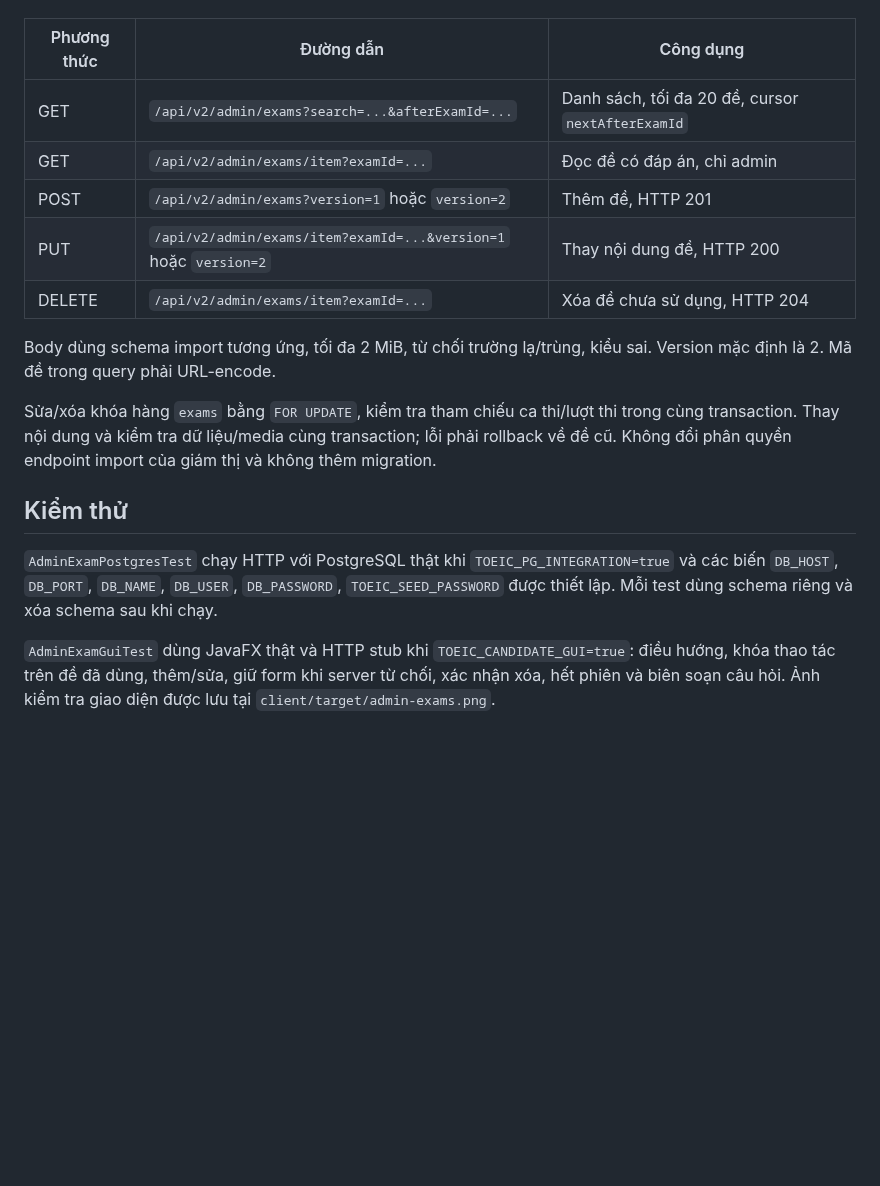
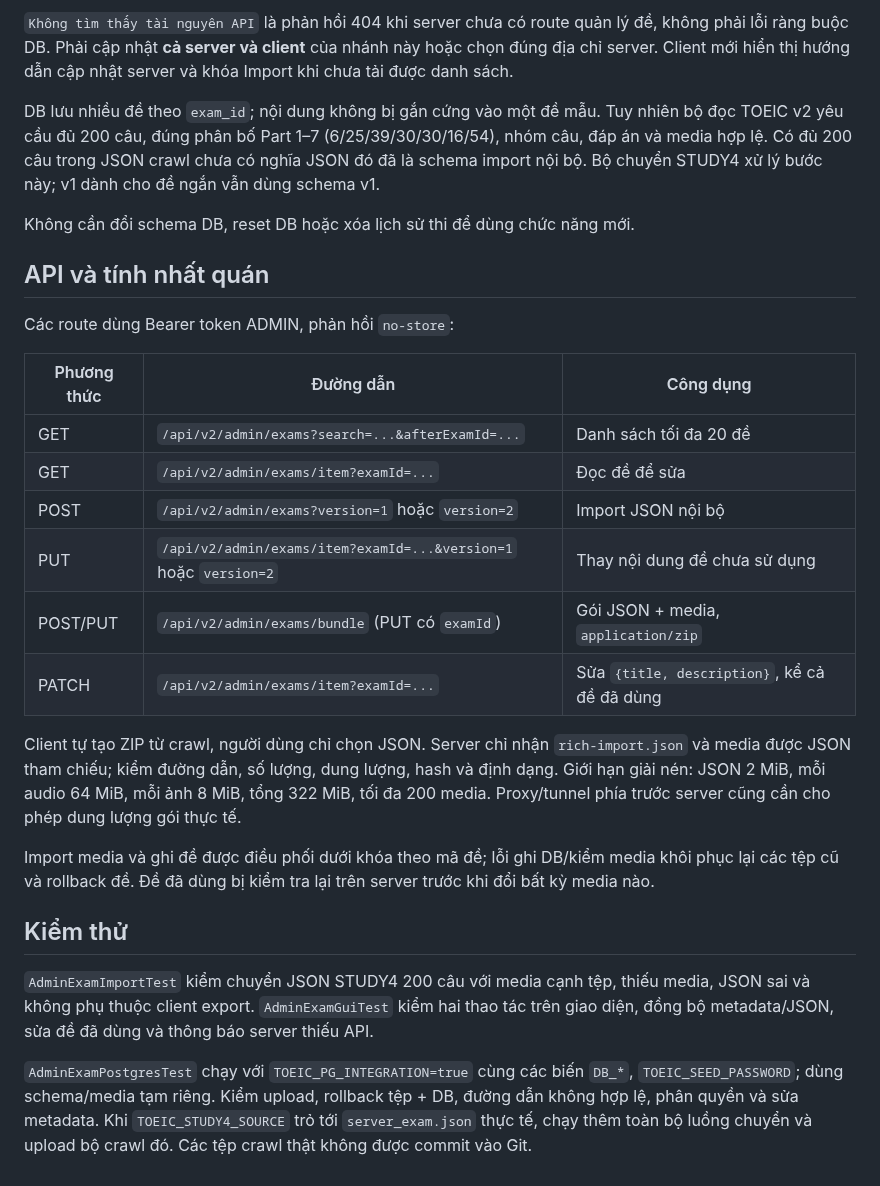
Before and after one commit to AnhTaizz/Toeic-Monitoring-Realtime, a Markdown page: docs/admin-exam-management.md, the part around one of its changes. Rendered like a GitHub page; blank space fills up the shorter version.

```diff
--- a/docs/admin-exam-management.md
+++ b/docs/admin-exam-management.md
@@ -19,18 +30,28 @@ Tất cả endpoint yêu cầu Bearer token có role ADMIN, phản hồi không
+`Không tìm thấy tài nguyên API` là phản hồi 404 khi server chưa có route quản lý đề, không phải lỗi ràng buộc DB. Phải cập nhật **cả server và client** của nhánh này hoặc chọn đúng địa chỉ server. Client mới hiển thị hướng dẫn cập nhật server và khóa Import khi chưa tải được danh sách.
+
+DB lưu nhiều đề theo `exam_id`; nội dung không bị gắn cứng vào một đề mẫu. Tuy nhiên bộ đọc TOEIC v2 yêu cầu đủ 200 câu, đúng phân bố Part 1–7 (6/25/39/30/30/16/54), nhóm câu, đáp án và media hợp lệ. Có đủ 200 câu trong JSON crawl chưa có nghĩa JSON đó đã là schema import nội bộ. Bộ chuyển STUDY4 xử lý bước này; v1 dành cho đề ngắn vẫn dùng schema v1.
+
+Không cần đổi schema DB, reset DB hoặc xóa lịch sử thi để dùng chức năng mới.
+
+## API và tính nhất quán
+
+Các route dùng Bearer token ADMIN, phản hồi `no-store`:
 
 | Phương thức | Đường dẫn | Công dụng |
 | --- | --- | --- |
-| GET | `/api/v2/admin/exams?search=...&afterExamId=...` | Danh sách, tối đa 20 đề, cursor `nextAfterExamId` |
-| GET | `/api/v2/admin/exams/item?examId=...` | Đọc đề có đáp án, chỉ admin |
-| POST | `/api/v2/admin/exams?version=1` hoặc `version=2` | Thêm đề, HTTP 201 |
-| PUT | `/api/v2/admin/exams/item?examId=...&version=1` hoặc `version=2` | Thay nội dung đề, HTTP 200 |
-| DELETE | `/api/v2/admin/exams/item?examId=...` | Xóa đề chưa sử dụng, HTTP 204 |
+| GET | `/api/v2/admin/exams?search=...&afterExamId=...` | Danh sách tối đa 20 đề |
+| GET | `/api/v2/admin/exams/item?examId=...` | Đọc đề để sửa |
+| POST | `/api/v2/admin/exams?version=1` hoặc `version=2` | Import JSON nội bộ |
+| PUT | `/api/v2/admin/exams/item?examId=...&version=1` hoặc `version=2` | Thay nội dung đề chưa sử dụng |
+| POST/PUT | `/api/v2/admin/exams/bundle` (PUT có `examId`) | Gói JSON + media, `application/zip` |
+| PATCH | `/api/v2/admin/exams/item?examId=...` | Sửa `{title, description}`, kể cả đề đã dùng |
 
-Body dùng schema import tương ứng, tối đa 2 MiB, từ chối trường lạ/trùng, kiểu sai. Version mặc định là 2. Mã đề trong query phải URL-encode.
+Client tự tạo ZIP từ crawl, người dùng chỉ chọn JSON. Server chỉ nhận `rich-import.json` và media được JSON tham chiếu; kiểm đường dẫn, số lượng, dung lượng, hash và định dạng. Giới hạn giải nén: JSON 2 MiB, mỗi audio 64 MiB, mỗi ảnh 8 MiB, tổng 322 MiB, tối đa 200 media. Proxy/tunnel phía trước server cũng cần cho phép dung lượng gói thực tế.
 
-Sửa/xóa khóa hàng `exams` bằng `FOR UPDATE`, kiểm tra tham chiếu ca thi/lượt thi trong cùng transaction. Thay nội dung và kiểm tra dữ liệu/media cùng transaction; lỗi phải rollback về đề cũ. Không đổi phân quyền endpoint import của giám thị và không thêm migration.
+Import media và ghi đề được điều phối dưới khóa theo mã đề; lỗi ghi DB/kiểm media khôi phục lại các tệp cũ và rollback đề. Đề đã dùng bị kiểm tra lại trên server trước khi đổi bất kỳ media nào.
 
 ## Kiểm thử
 
-`AdminExamPostgresTest` chạy HTTP với PostgreSQL thật khi `TOEIC_PG_INTEGRATION=true` và các biến `DB_HOST`, `DB_PORT`, `DB_NAME`, `DB_USER`, `DB_PASSWORD`, `TOEIC_SEED_PASSWORD` được thiết lập. Mỗi test dùng schema riêng và xóa schema sau khi chạy.
+`AdminExamImportTest` kiểm chuyển JSON STUDY4 200 câu với media cạnh tệp, thiếu media, JSON sai và không phụ thuộc client export. `AdminExamGuiTest` kiểm hai thao tác trên giao diện, đồng bộ metadata/JSON, sửa đề đã dùng và thông báo server thiếu API.
 
-`AdminExamGuiTest` dùng JavaFX thật và HTTP stub khi `TOEIC_CANDIDATE_GUI=true`: điều hướng, khóa thao tác trên đề đã dùng, thêm/sửa, giữ form khi server từ chối, xác nhận xóa, hết phiên và biên soạn câu hỏi. Ảnh kiểm tra giao diện được lưu tại `client/target/admin-exams.png`.
+`AdminExamPostgresTest` chạy với `TOEIC_PG_INTEGRATION=true` cùng các biến `DB_*`, `TOEIC_SEED_PASSWORD`; dùng schema/media tạm riêng. Kiểm upload, rollback tệp + DB, đường dẫn không hợp lệ, phân quyền và sửa metadata. Khi `TOEIC_STUDY4_SOURCE` trỏ tới `server_exam.json` thực tế, chạy thêm toàn bộ luồng chuyển và upload bộ crawl đó. Các tệp crawl thật không được commit vào Git.
```
Also changed, not shown: other parts of docs/admin-exam-management.md (+23 -12 lines), tools/study4-adapter/README.md (+1 -1 lines), docs/admin-exam-import.png (added), docs/admin-exam-management.png, 16 other files.
